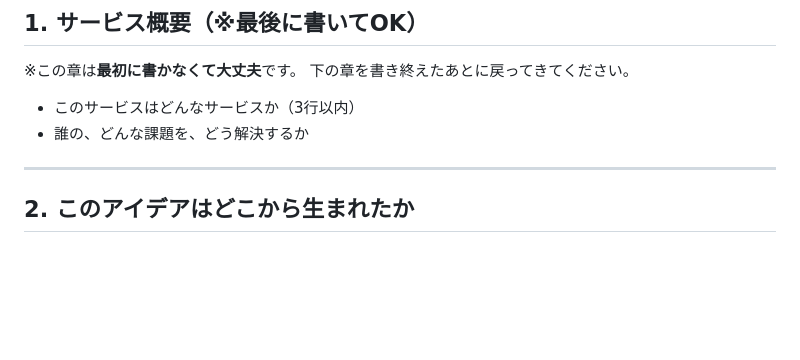
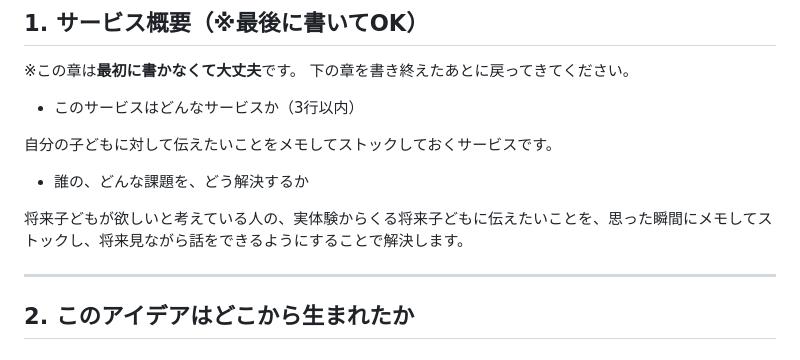
Before and after one commit to nagi558/Graduation-work, a Markdown page: README.md, the part around the change. Rendered like a GitHub page; blank space fills up the shorter version.

Commit message:
add:サービス概要の記載

```diff
--- a/README.md
+++ b/README.md
@@ -5,7 +5,16 @@
 下の章を書き終えたあとに戻ってきてください。
 
 - このサービスはどんなサービスか（3行以内）
+
+>
+
+自分の子どもに対して伝えたいことをメモしてストックしておくサービスです。
+
 - 誰の、どんな課題を、どう解決するか
+
+>
+
+将来子どもが欲しいと考えている人の、実体験からくる将来子どもに伝えたいことを、思った瞬間にメモしてストックし、将来見ながら話をできるようにすることで解決します。
 
 ---
 
```
